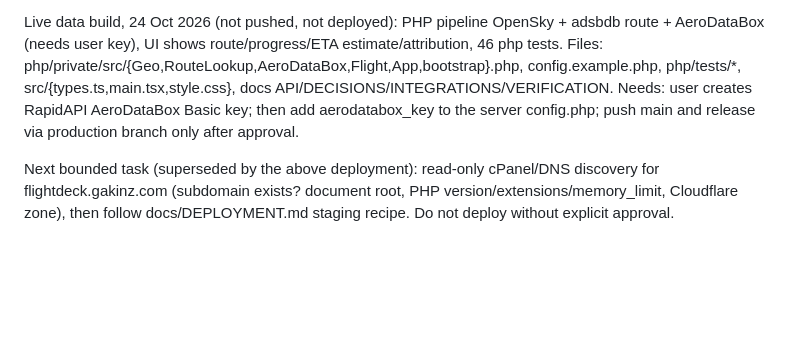
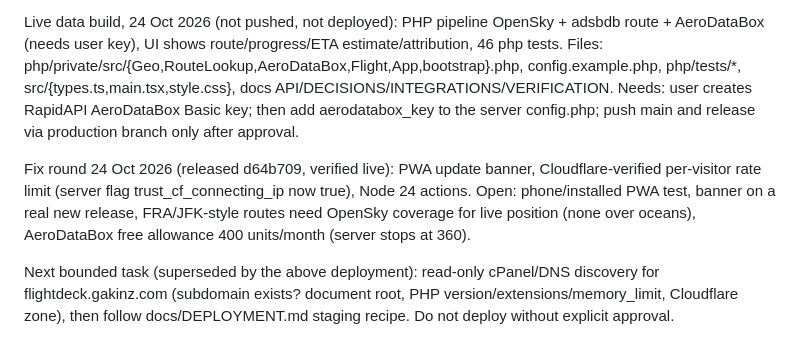
Before and after one commit to devgeereact/flightdeck, a Markdown page: .agent/CURRENT-TASK.md, the part around the change. Drawn GitHub-style; blank space fills up the shorter version.

```diff
--- a/.agent/CURRENT-TASK.md
+++ b/.agent/CURRENT-TASK.md
@@ -15,6 +15,8 @@ Hosting setup done 24 Oct 2026: private repo gsakinz/flightdeck, scoped FTP acco
 
 Live data build, 24 Oct 2026 (not pushed, not deployed): PHP pipeline OpenSky + adsbdb route + AeroDataBox (needs user key), UI shows route/progress/ETA estimate/attribution, 46 php tests. Files: php/private/src/{Geo,RouteLookup,AeroDataBox,Flight,App,bootstrap}.php, config.example.php, php/tests/*, src/{types.ts,main.tsx,style.css}, docs API/DECISIONS/INTEGRATIONS/VERIFICATION. Needs: user creates RapidAPI AeroDataBox Basic key; then add aerodatabox_key to the server config.php; push main and release via production branch only after approval.
 
+Fix round 24 Oct 2026 (released d64b709, verified live): PWA update banner, Cloudflare-verified per-visitor rate limit (server flag trust_cf_connecting_ip now true), Node 24 actions. Open: phone/installed PWA test, banner on a real new release, FRA/JFK-style routes need OpenSky coverage for live position (none over oceans), AeroDataBox free allowance 400 units/month (server stops at 360).
+
 Next bounded task (superseded by the above deployment): read-only cPanel/DNS discovery for flightdeck.gakinz.com (subdomain exists? document root, PHP version/extensions/memory_limit, Cloudflare zone), then follow docs/DEPLOYMENT.md staging recipe. Do not deploy without explicit approval.
 
 Handoff 24 Oct 2026 by agent **Skyhook** (Claude Code, Claude Sonnet 5.5): created subdomain and Cloudflare record, verified SSL strict, added hostname-scoped cache rule, fixed manifest MIME (62ab381), built release.yml + scripts/release-static.py, installed the restricted release key (user ran the setup script), created the `production` branch and ran release 40078631011 (PASS). Files: .github/workflows/release.yml, scripts/release-static.py, public/.htaccess, docs (DEPLOYMENT, RUNBOOK, VERIFICATION, ROADMAP, PROJECT-MEMORY, hosting plan/readiness). Blockers/open: enabling trust_cf_connecting_ip needs user approval; PWA update untested on a device.
```
Also changed, not shown: docs/VERIFICATION.md (+4 -1 lines).
